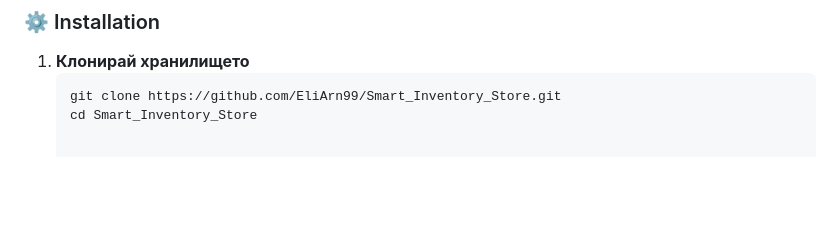
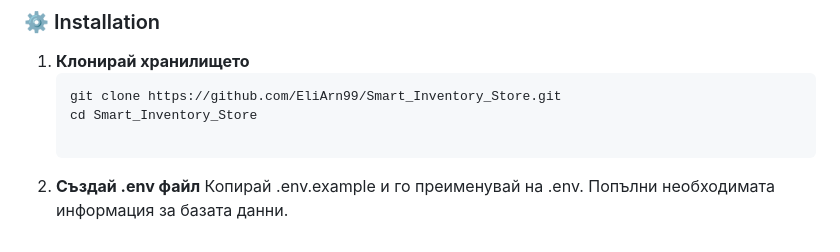
Before and after one commit to EliArn99/Smart_Inventory_Store, a Markdown page: README.md, the part around the change. Rendered like a GitHub page; blank space fills up the shorter version.

````diff
--- a/README.md
+++ b/README.md
@@ -81,3 +81,7 @@
    ```bash
    git clone https://github.com/EliArn99/Smart_Inventory_Store.git
    cd Smart_Inventory_Store
+
+2. **Създай .env файл**
+Копирай .env.example и го преименувай на .env.
+Попълни необходимата информация за базата данни.
````
